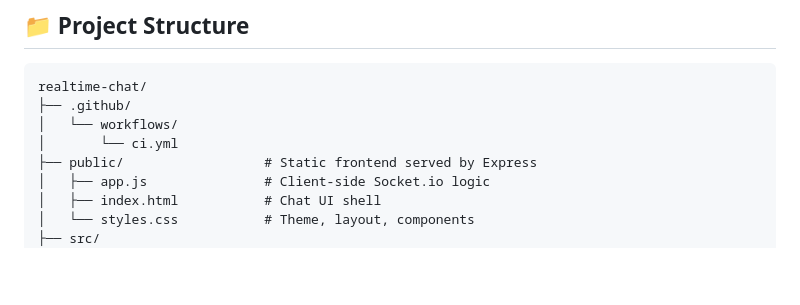
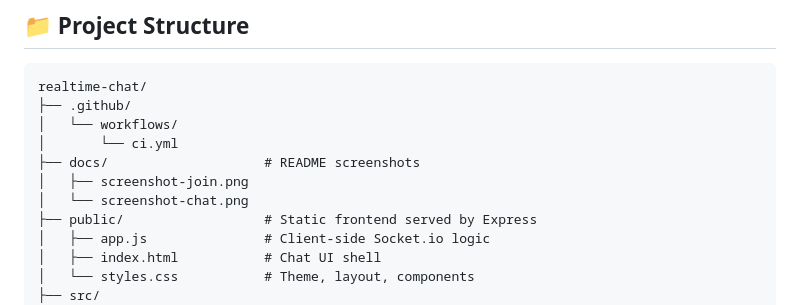
Before and after one commit to arjundroid12/realtime-chat, a Markdown page: README.md, the part around the change printed below. GitHub-like rendering; blank space fills up the shorter version.

```diff
--- a/README.md
+++ b/README.md
@@ -120,6 +130,9 @@ realtime-chat/
 ├── .github/
 │   └── workflows/
 │       └── ci.yml
+├── docs/                    # README screenshots
+│   ├── screenshot-join.png
+│   └── screenshot-chat.png
 ├── public/                  # Static frontend served by Express
 │   ├── app.js               # Client-side Socket.io logic
 │   ├── index.html           # Chat UI shell
```
Also changed, not shown: other parts of README.md (+10 -0 lines), docs/screenshot-chat.png (added), docs/screenshot-join.png (added), 2 other files.
